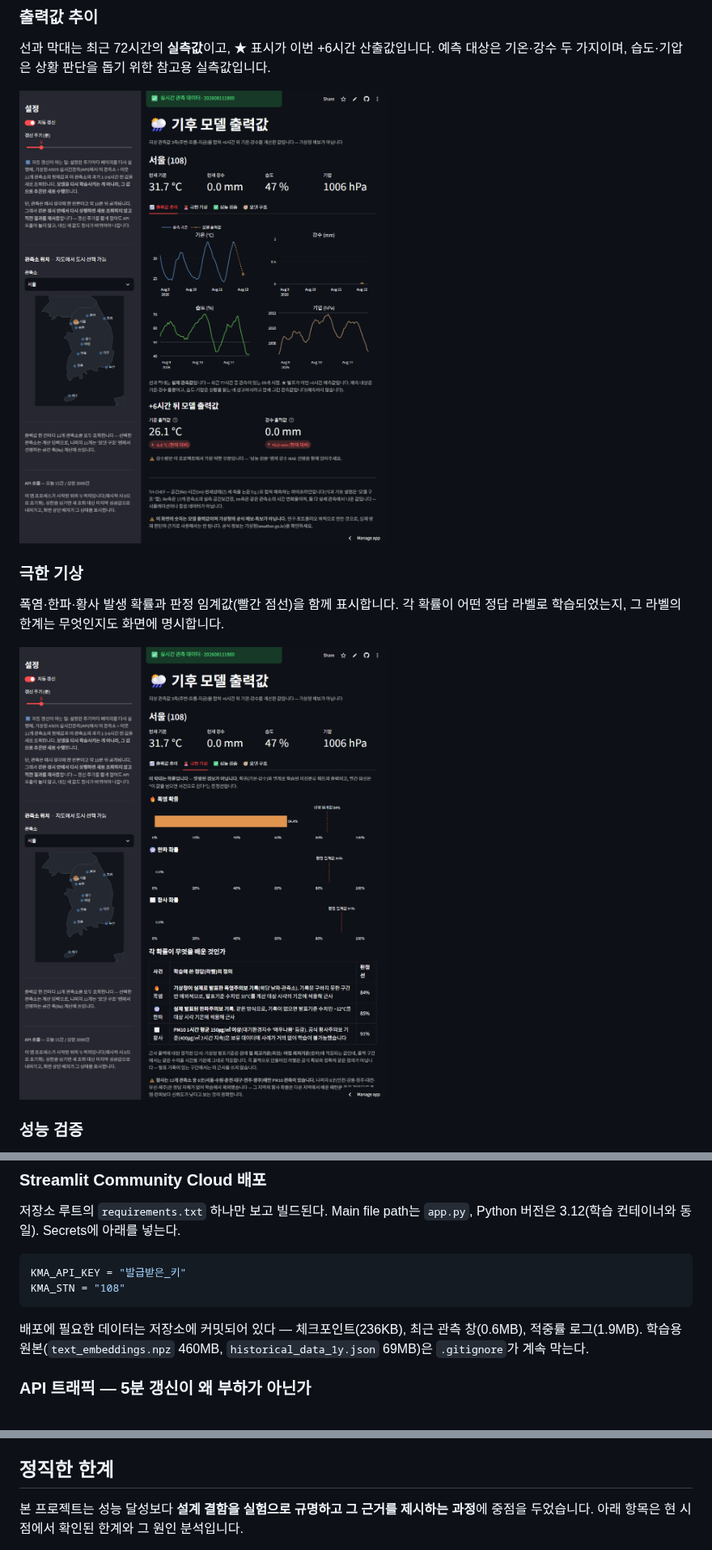
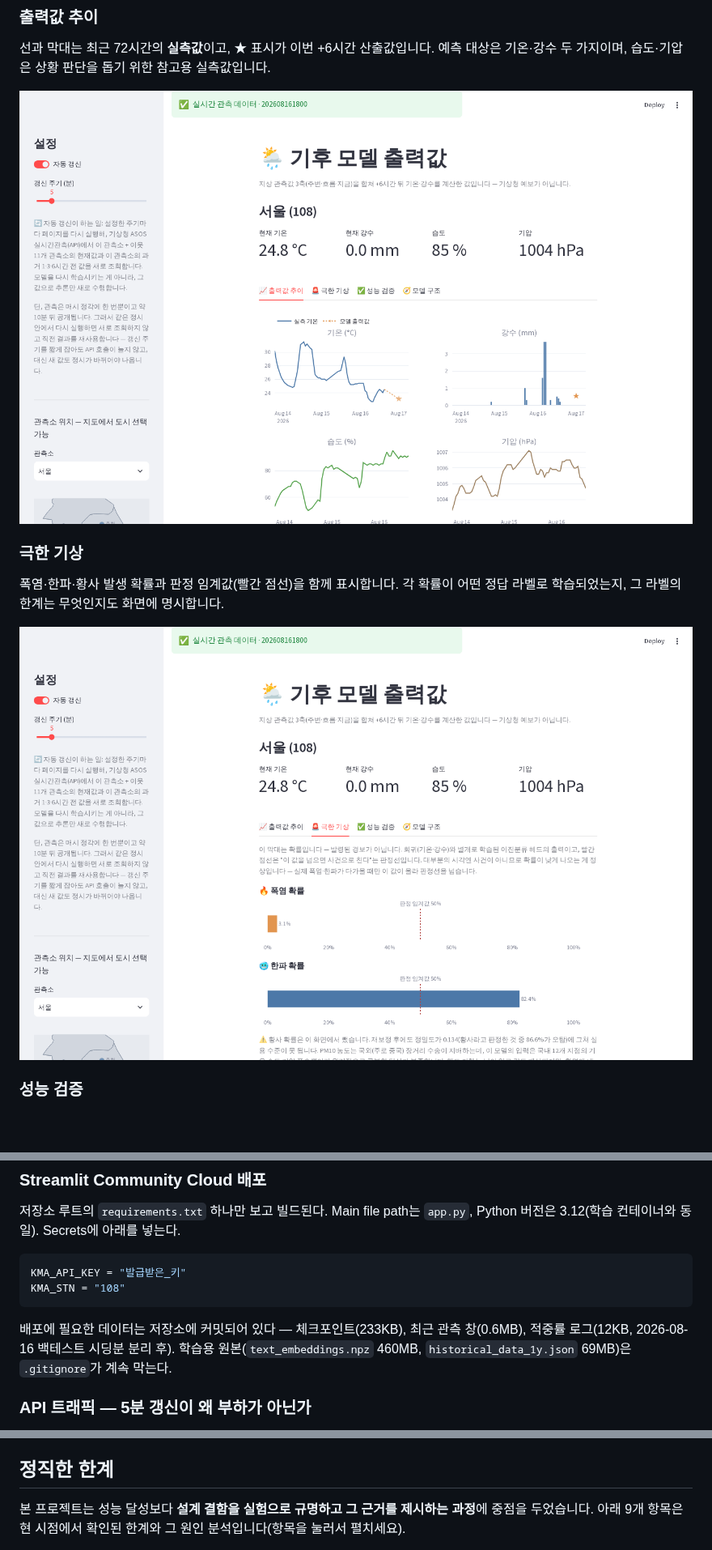
Before and after one commit to yssong01/climate-forecast, a Markdown page: README.md, 3 parts joined by grey strips. Shown at 81% size. Drawn GitHub-style; pictures changed too: docs/images/tab-extreme.png, docs/images/tab-trend.png; blank space fills up the shorter version.

````diff
--- a/README.md
+++ b/README.md
@@ -353,9 +317,10 @@ KMA_API_KEY = "발급받은_키"
 KMA_STN = "108"
 ```
 
-배포에 필요한 데이터는 저장소에 커밋되어 있다 — 체크포인트(236KB), 최근
-관측 창(0.6MB), 적중률 로그(1.9MB). 학습용 원본(`text_embeddings.npz`
-460MB, `historical_data_1y.json` 69MB)은 `.gitignore`가 계속 막는다.
+배포에 필요한 데이터는 저장소에 커밋되어 있다 — 체크포인트(233KB), 최근
+관측 창(0.6MB), 적중률 로그(12KB, 2026-08-16 백테스트 시딩분 분리 후).
+학습용 원본(`text_embeddings.npz` 460MB, `historical_data_1y.json` 69MB)은
+`.gitignore`가 계속 막는다.
 
 ### API 트래픽 — 5분 갱신이 왜 부하가 아닌가
 
@@ -412,5 +377,5 @@ def cached_predict(stn: str, obs_hour: str, _model, _ckpt) -> dict:
 
 ## 정직한 한계
 
-본 프로젝트는 성능 달성보다 **설계 결함을 실험으로 규명하고 그 근거를 제시하는 과정**에 중점을 두었습니다. 아래 항목은 현 시점에서 확인된 한계와 그 원인 분석입니다.
+본 프로젝트는 성능 달성보다 **설계 결함을 실험으로 규명하고 그 근거를 제시하는 과정**에 중점을 두었습니다. 아래 9개 항목은 현 시점에서 확인된 한계와 그 원인 분석입니다(항목을 눌러서 펼치세요).
 
````
Also changed, not shown: other parts of README.md (+109 -59 lines), docs/images/tab-model.png, docs/images/tab-performance.png, 1 other file.
